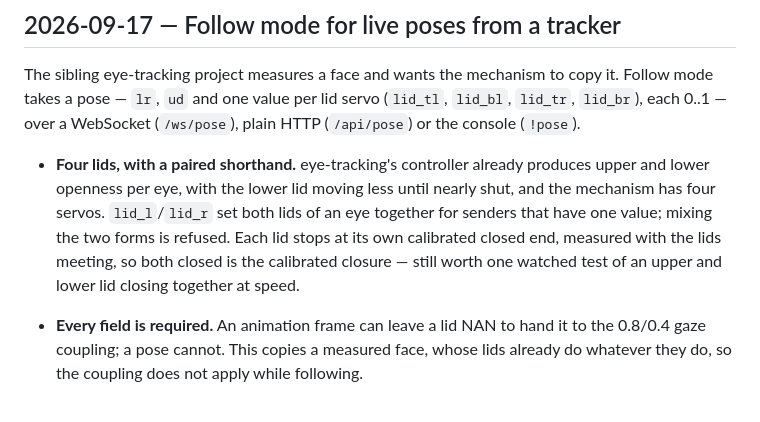
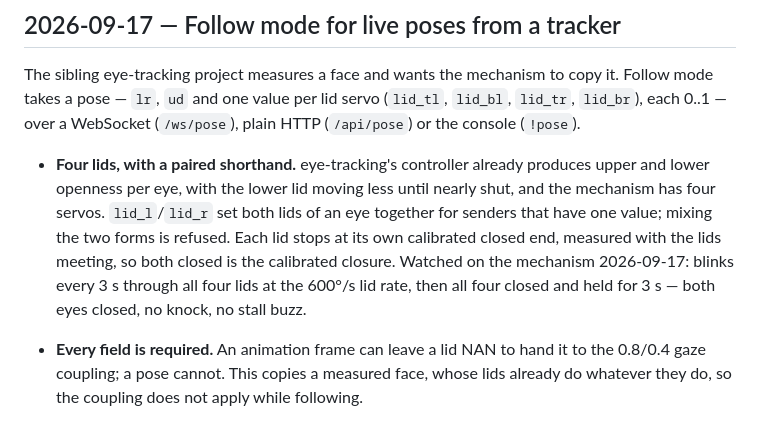
Before and after one commit to ricklon/eyemech-esp32-xiao, a Markdown page: docs/decisions.md, the part around the change. GitHub-like rendering.

Commit message:
Record the four-lid closure test on the mechanism
Blinks every 3 s through all four lids over /ws/pose at the 600 deg/s lid
rate, then all four closed at their calibrated ends (TL 90, BL 93, TR 90,
BR 90) and held for 3 s. Watched at the bench: both eyes closed, no knock and
no stall buzz, and the board returned to neutral and manual afterwards.

Co-Authored-By: Claude Opus 5 <noreply@anthropic.com>

```diff
--- a/docs/decisions.md
+++ b/docs/decisions.md
@@ -250,8 +250,9 @@ HTTP (`/api/pose`) or the console (`!pose`).
   nearly shut, and the mechanism has four servos. `lid_l`/`lid_r` set both lids
   of an eye together for senders that have one value; mixing the two forms is
   refused. Each lid stops at its own calibrated closed end, measured with the lids
-  meeting, so both closed is the calibrated closure — still worth one watched test
-  of an upper and lower lid closing together at speed.
+  meeting, so both closed is the calibrated closure. Watched on the mechanism
+  2026-09-17: blinks every 3 s through all four lids at the 600°/s lid rate, then
+  all four closed and held for 3 s — both eyes closed, no knock, no stall buzz.
 
 - **Every field is required.** An animation frame can leave a lid NAN to hand it
   to the 0.8/0.4 gaze coupling; a pose cannot. This copies a measured face, whose
```
